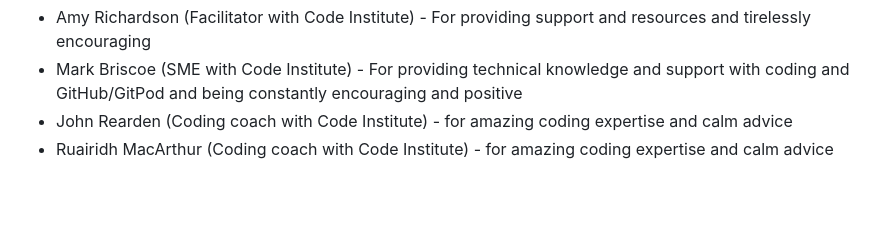
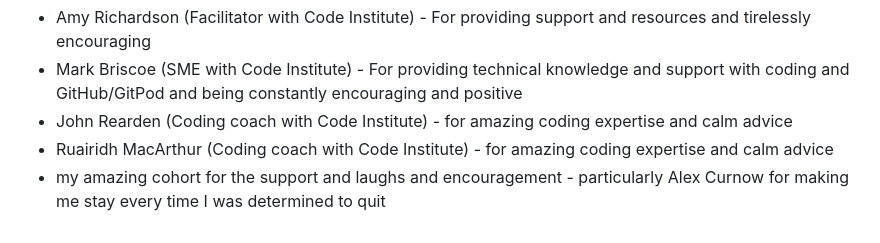
Before and after one commit to Code-Institute-Submissions/nature-blog, a Markdown page: README.md, the part around the change. Rendered like a GitHub page; blank space fills up the shorter version.

```diff
--- a/README.md
+++ b/README.md
@@ -439,3 +439,4 @@ I have learned a lot for the future about planning and a large part of that is u
     encouraging and positive
   - John Rearden (Coding coach with Code Institute) - for amazing coding expertise and calm advice
   - Ruairidh MacArthur (Coding coach with Code Institute) - for amazing coding expertise and calm advice
+  - my amazing cohort for the support and laughs and encouragement - particularly Alex Curnow for making me stay every time I was determined to quit
```
